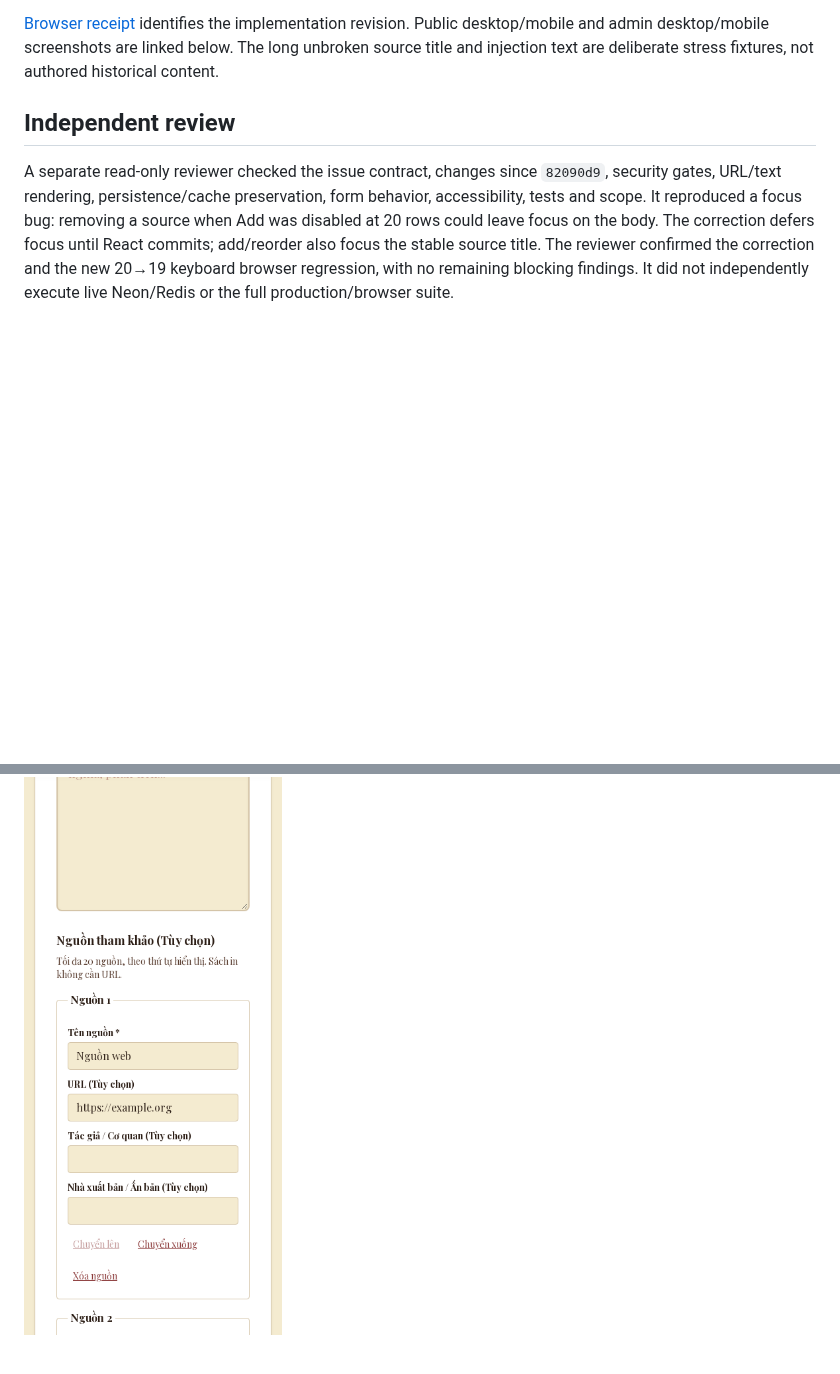
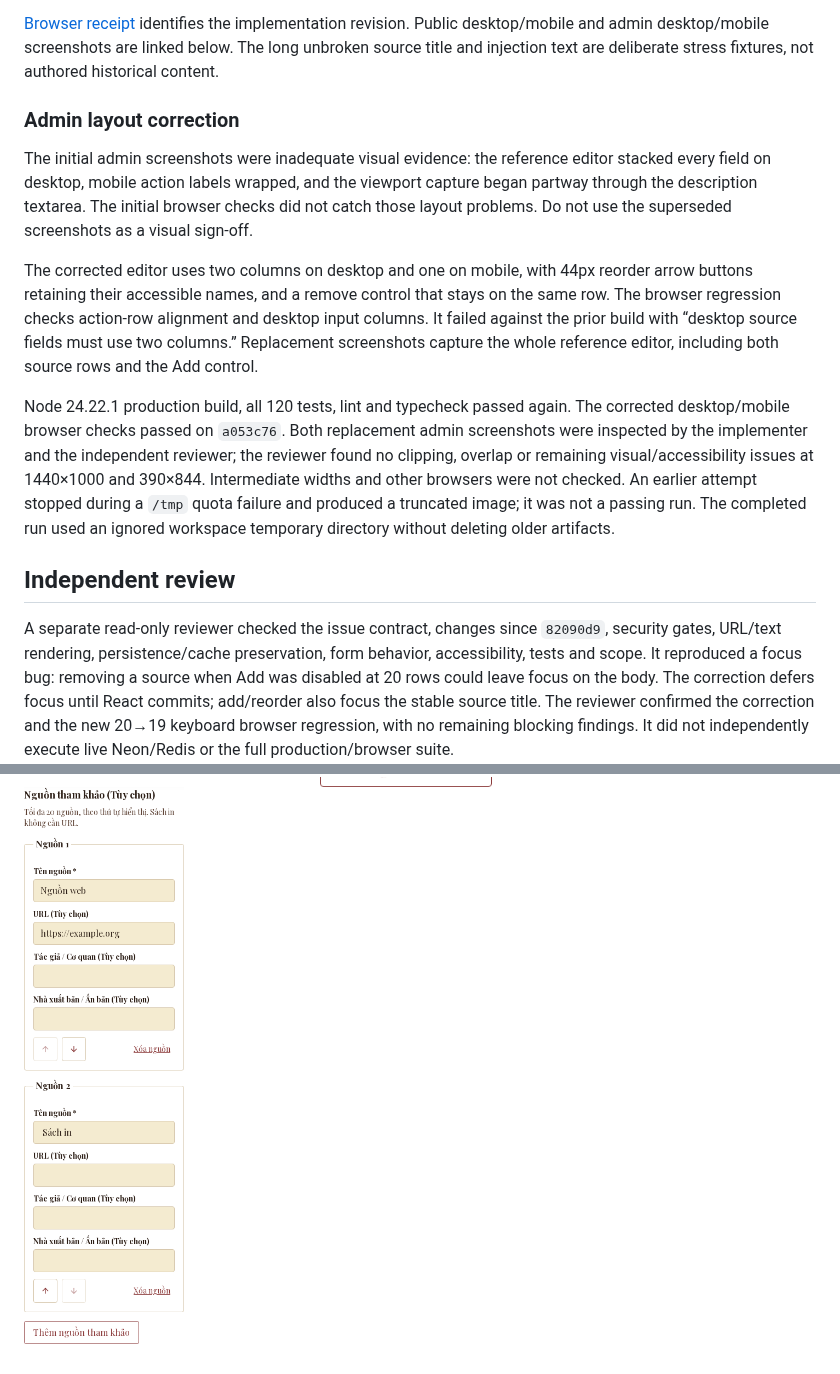
Before and after one commit to Kiy-K/NguyenTrai-Porfolio, a Markdown page: docs/issue43-article-references.md, 2 parts joined by grey strips. Drawn GitHub-style; pictures changed too: docs/evidence/issue43/references-admin-1440.png, docs/evidence/issue43/references-admin-390.png; blank space fills up the shorter version.

```diff
--- a/docs/issue43-article-references.md
+++ b/docs/issue43-article-references.md
@@ -62,6 +62,30 @@ implementation revision. Public desktop/mobile and admin desktop/mobile
 screenshots are linked below. The long unbroken source title and injection text
 are deliberate stress fixtures, not authored historical content.
 
+### Admin layout correction
+
+The initial admin screenshots were inadequate visual evidence: the reference
+editor stacked every field on desktop, mobile action labels wrapped, and the
+viewport capture began partway through the description textarea. The initial
+browser checks did not catch those layout problems. Do not use the superseded
+screenshots as a visual sign-off.
+
+The corrected editor uses two columns on desktop and one on mobile, with 44px
+reorder arrow buttons retaining their accessible names, and a remove control
+that stays on the same row. The browser regression checks action-row alignment
+and desktop input columns. It failed against the prior build with “desktop
+source fields must use two columns.” Replacement screenshots capture the whole
+reference editor, including both source rows and the Add control.
+
+Node 24.22.1 production build, all 120 tests, lint and typecheck passed again.
+The corrected desktop/mobile browser checks passed on `a053c76`. Both replacement
+admin screenshots were inspected by the implementer and the independent reviewer;
+the reviewer found no clipping, overlap or remaining visual/accessibility issues
+at 1440×1000 and 390×844. Intermediate widths and other browsers were not checked.
+An earlier attempt stopped during a `/tmp` quota failure and produced a truncated
+image; it was not a passing run. The completed run used an ignored workspace
+temporary directory without deleting older artifacts.
+
 ## Independent review
 
 A separate read-only reviewer checked the issue contract, changes since
```
Also changed, not shown: other parts of docs/issue43-article-references.md (+1 -1 lines), 1 other file.
